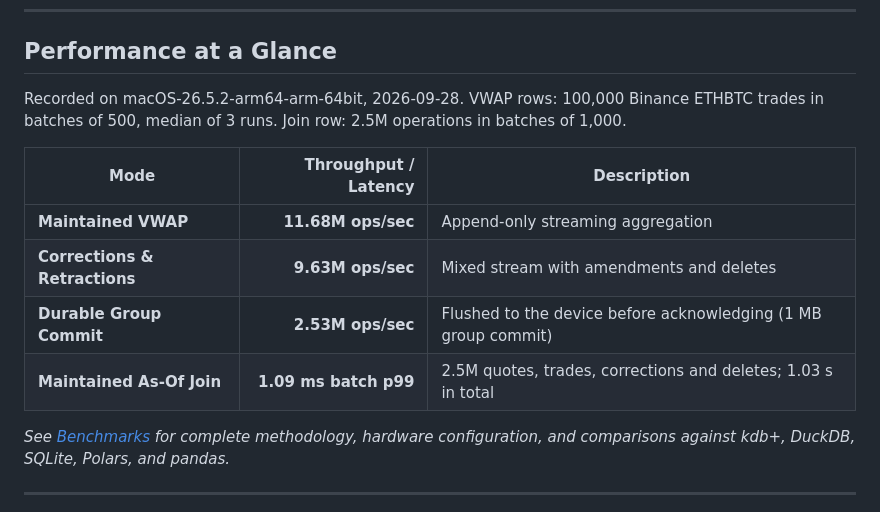
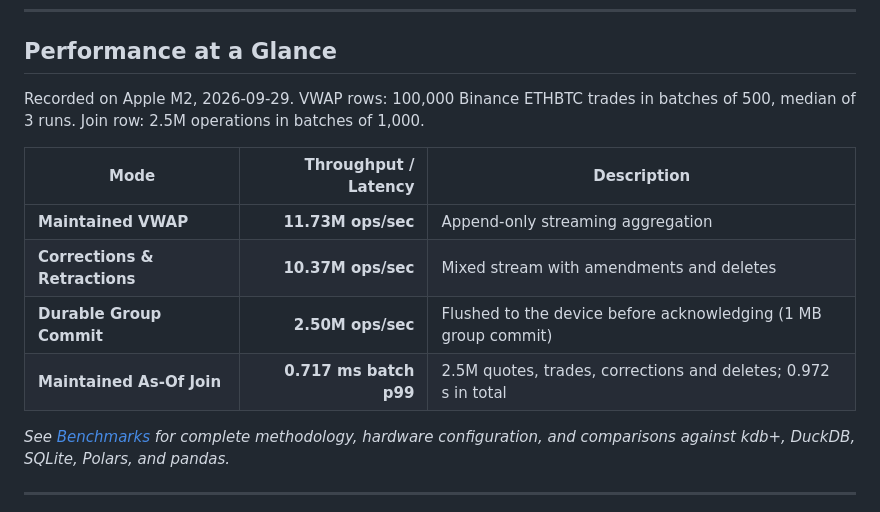
Before and after one commit to mkeenan-kdb/tempr, a Markdown page: README.md, the part around the change. Rendered like a GitHub page.

Commit message:
tempr 0.1.0: header, examples and README (source 997edd2)

```diff
--- a/README.md
+++ b/README.md
@@ -31,14 +31,14 @@ Full guides, API specifications, and interactive simulators are available on the
 
 ## Performance at a Glance
 
-Recorded on macOS-26.5.2-arm64-arm-64bit, 2026-09-28. VWAP rows: 100,000 Binance ETHBTC trades in batches of 500, median of 3 runs. Join row: 2.5M operations in batches of 1,000.
+Recorded on Apple M2, 2026-09-29. VWAP rows: 100,000 Binance ETHBTC trades in batches of 500, median of 3 runs. Join row: 2.5M operations in batches of 1,000.
 
 | Mode | Throughput / Latency | Description |
 | --- | ---: | --- |
-| **Maintained VWAP** | **11.68M ops/sec** | Append-only streaming aggregation |
-| **Corrections & Retractions** | **9.63M ops/sec** | Mixed stream with amendments and deletes |
-| **Durable Group Commit** | **2.53M ops/sec** | Flushed to the device before acknowledging (1 MB group commit) |
-| **Maintained As-Of Join** | **1.09 ms batch p99** | 2.5M quotes, trades, corrections and deletes; 1.03 s in total |
+| **Maintained VWAP** | **11.73M ops/sec** | Append-only streaming aggregation |
+| **Corrections & Retractions** | **10.37M ops/sec** | Mixed stream with amendments and deletes |
+| **Durable Group Commit** | **2.50M ops/sec** | Flushed to the device before acknowledging (1 MB group commit) |
+| **Maintained As-Of Join** | **0.717 ms batch p99** | 2.5M quotes, trades, corrections and deletes; 0.972 s in total |
 
 *See [Benchmarks](https://mkeenan-kdb.github.io/tempr/#doc/08-benchmarks) for complete methodology, hardware configuration, and comparisons against kdb+, DuckDB, SQLite, Polars, and pandas.*
 
```
